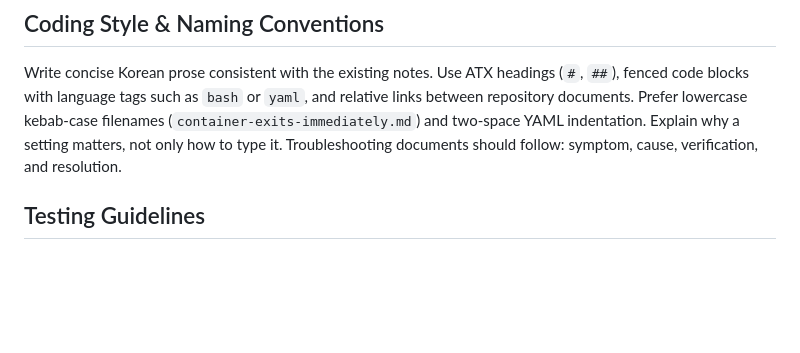
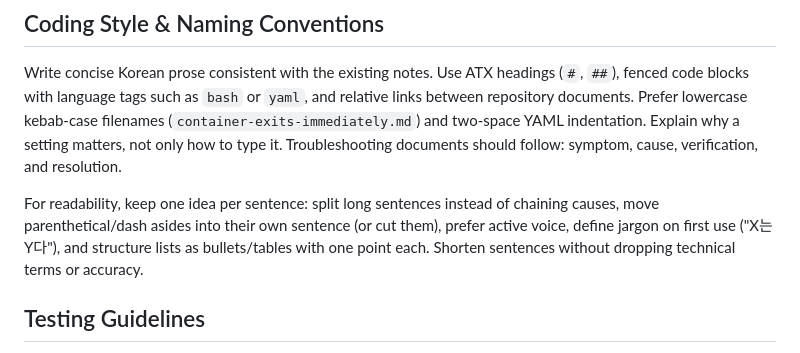
Before and after one commit to kst13/devops-note, a Markdown page: AGENTS.md, the part around the change. Drawn GitHub-style; blank space fills up the shorter version.

```diff
--- a/AGENTS.md
+++ b/AGENTS.md
@@ -29,6 +29,8 @@ Run every command or configuration example you change when the required tool is
 
 Write concise Korean prose consistent with the existing notes. Use ATX headings (`#`, `##`), fenced code blocks with language tags such as `bash` or `yaml`, and relative links between repository documents. Prefer lowercase kebab-case filenames (`container-exits-immediately.md`) and two-space YAML indentation. Explain why a setting matters, not only how to type it. Troubleshooting documents should follow: symptom, cause, verification, and resolution.
 
+For readability, keep one idea per sentence: split long sentences instead of chaining causes, move parenthetical/dash asides into their own sentence (or cut them), prefer active voice, define jargon on first use ("X는 Y다"), and structure lists as bullets/tables with one point each. Shorten sentences without dropping technical terms or accuracy.
+
 ## Testing Guidelines
 
 Documentation has no coverage threshold; preview headings and lists, follow changed links, and confirm commands against the documented tool version. For `web/` changes, run `npm test` and verify search, topic navigation, code-copy controls, and responsive layouts. Examples should be reproducible from their own directory and include cleanup steps where resources persist.
```
Also changed, not shown: CLAUDE.md (+11 -0 lines).
